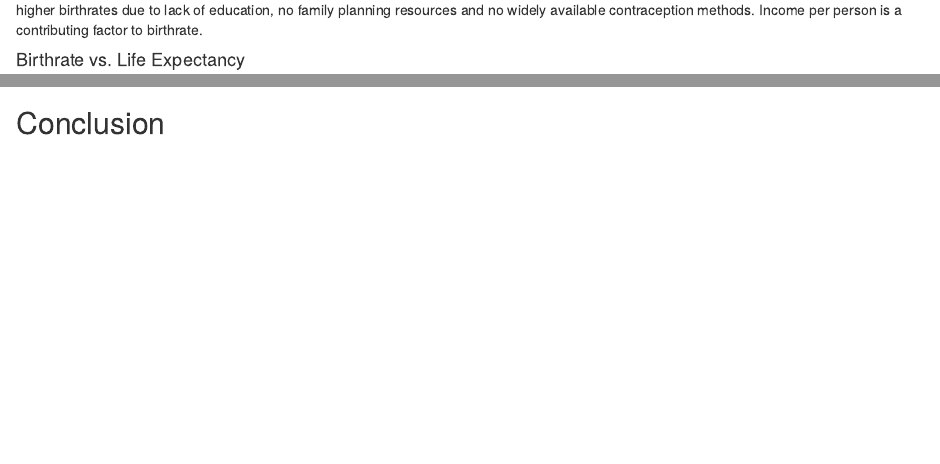
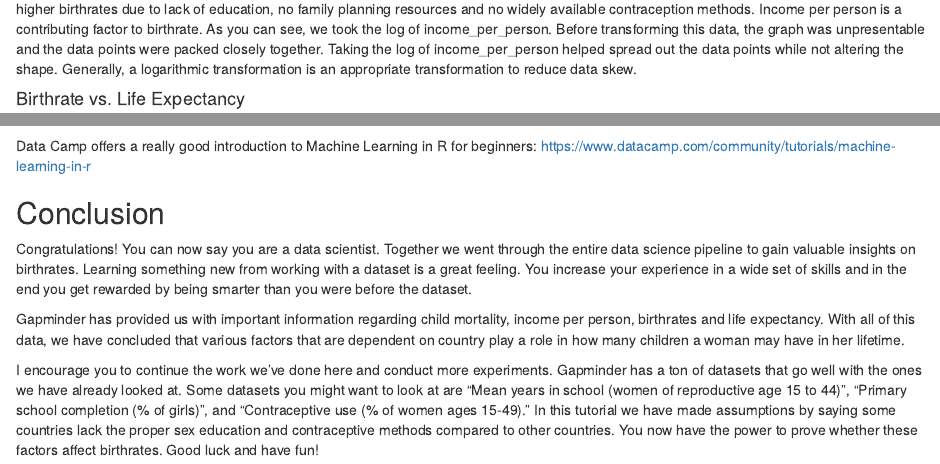
Before and after one commit to isteven1/maird.github.io, an R Markdown document (Birthrate.Rmd): the page in a window 1100 px wide, from 3420 px down before the commit and from 3450 px down after it, so that both start at the same text, and a second part further down, joined at a grey line. Rendered offline with R 4.5, knitr and Pandoc, with nearby package versions; some code elsewhere in the file could not run offline; the gapminder table comes from the copy in Python's plotly package.

Commit message:
Update Birthrate.Rmd
Added conclusion, added reasoning for taking the log of income_per_person, and added links for further reading after each major section

````diff
--- a/Birthrate.Rmd
+++ b/Birthrate.Rmd
@@ -113,7 +116,7 @@ birthrate_df %>%
     labs(title = "Birthrate vs. Income", x = "Income", y = "Birthrate")
 ```
 
-In the graph above we see that as birthrate increases, income per person decreases. This could point to a theory that lower income countries have higher birthrates due to lack of education, no family planning resources and no widely available contraception methods. Income per person is a contributing factor to birthrate.
+In the graph above we see that as birthrate increases, income per person decreases. This could point to a theory that lower income countries have higher birthrates due to lack of education, no family planning resources and no widely available contraception methods. Income per person is a contributing factor to birthrate. As you can see, we took the log of income_per_person. Before transforming this data, the graph was unpresentable and the data points were packed closely together. Taking the log of income_per_person helped spread out the data points while not altering the shape. Generally, a logarithmic transformation is an appropriate transformation to reduce data skew.
 
 
 #### Birthrate vs. Life Expectancy
@@ -170,4 +176,11 @@ Year vs. Residuals
 augmentedData %>% ggplot(aes(x = factor(year), y = .resid)) + geom_violin()
 ```
 
+Data Camp offers a really good introduction to Machine Learning in R for beginners: https://www.datacamp.com/community/tutorials/machine-learning-in-r
+
 ## Conclusion
+Congratulations! You can now say you are a data scientist. Together we went through the entire data science pipeline to gain valuable insights on birthrates. Learning something new from working with a dataset is a great feeling. You increase your experience in a wide set of skills and in the end you get rewarded by being smarter than you were before the dataset.
+
+Gapminder has provided us with important information regarding child mortality, income per person, birthrates and life expectancy. With all of this data, we have concluded that various factors that are dependent on country play a role in how many children a woman may have in her lifetime.
+
+I encourage you to continue the work we've done here and conduct more experiments. Gapminder has a ton of datasets that go well with the ones we have already looked at. Some datasets you might want to look at are "Mean years in school (women of reproductive age 15 to 44)", "Primary school completion (% of girls)", and "Contraceptive use (% of women ages 15-49)." In this tutorial we have made assumptions by saying some countries lack the proper sex education and contraceptive methods compared to other countries. You now have the power to prove whether these factors affect birthrates. Good luck and have fun!
````
Also changed, not shown: Birthrate.Rmd (6 more changed lines).
